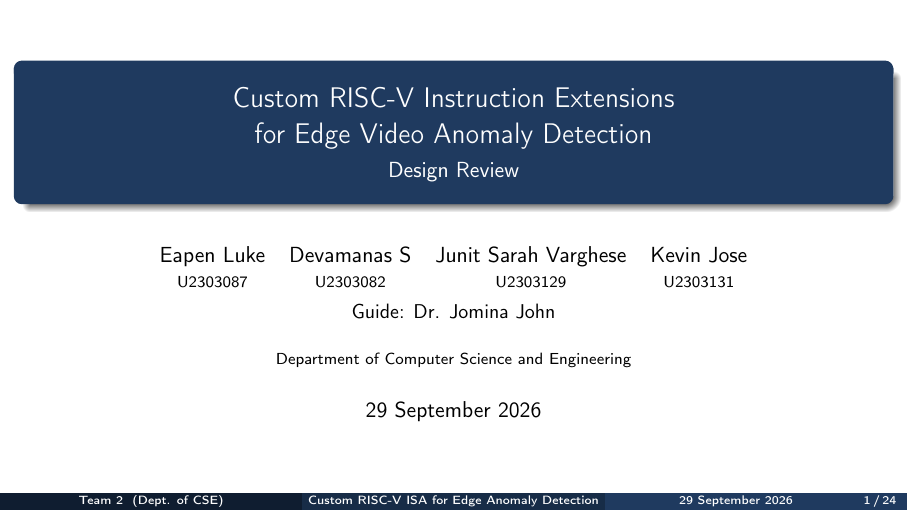
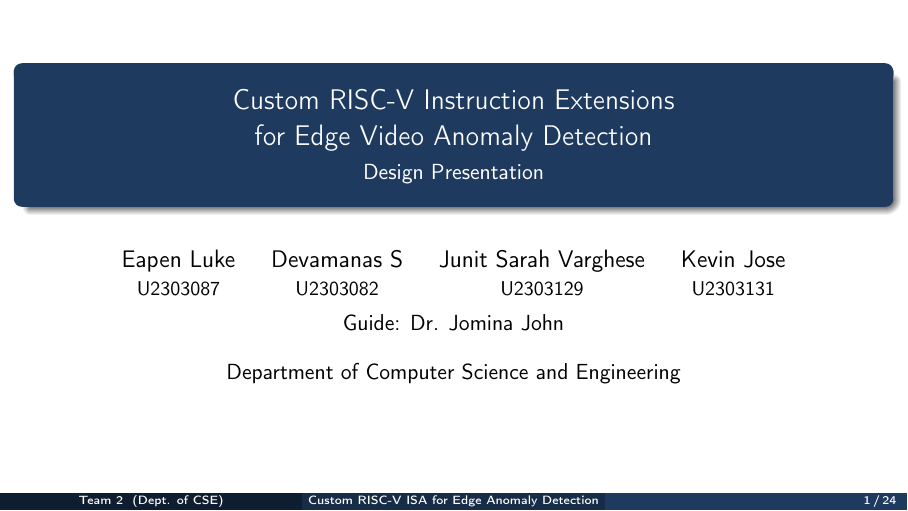
Before and after one commit to Kevinjose102/Custom-RISC-V-Processor-with-AI-and-Vector-Extensions, LaTeX slides (presentation/design_review.tex): page 1 of 24. Compiled offline with pdfLaTeX.

Commit message:
Deck: remove date, enlarge title-page info, rename to Design Presentation
Co-Authored-By: Claude Opus 5.5 <noreply@anthropic.com>
Claude-Session: https://claude.ai/code/session_01EQoUkqwMNDDCoaPjiHCSE9

```diff
--- a/presentation/design_review.tex
+++ b/presentation/design_review.tex
@@ -44,14 +44,14 @@
 \title[Custom RISC-V ISA for Edge Anomaly Detection]
       {Custom RISC-V Instruction Extensions\\
        for Edge Video Anomaly Detection}
-\subtitle{Design Review}
-\author[Team 2]{{\renewcommand{\arraystretch}{0.9}\begin{tabular}{cccc}
+\subtitle{Design Presentation}
+\author[Team 2]{{\large\renewcommand{\arraystretch}{1.0}\setlength{\tabcolsep}{9pt}\begin{tabular}{cccc}
          Eapen Luke & Devamanas S & Junit Sarah Varghese & Kevin Jose\\
-         {\scriptsize U2303087} & {\scriptsize U2303082} & {\scriptsize U2303129} & {\scriptsize U2303131}
+         {\small U2303087} & {\small U2303082} & {\small U2303129} & {\small U2303131}
        \end{tabular}}\\[4pt]
-       {\small Guide: Dr. Jomina John}}
-\institute[Dept. of CSE]{Department of Computer Science and Engineering}
-\date{29 September 2026}
+       {\normalsize Guide: Dr. Jomina John}}
+\institute[Dept. of CSE]{\normalsize Department of Computer Science and Engineering}
+\date{}
 % ----------------------------------------------------------------------------
 
 \begin{document}
```
Also changed, not shown: presentation/design_review.pdf.
